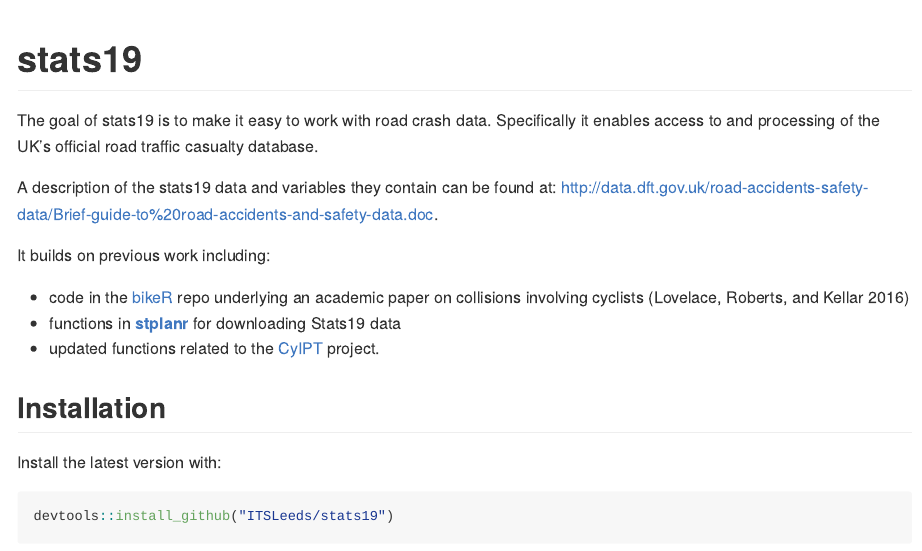
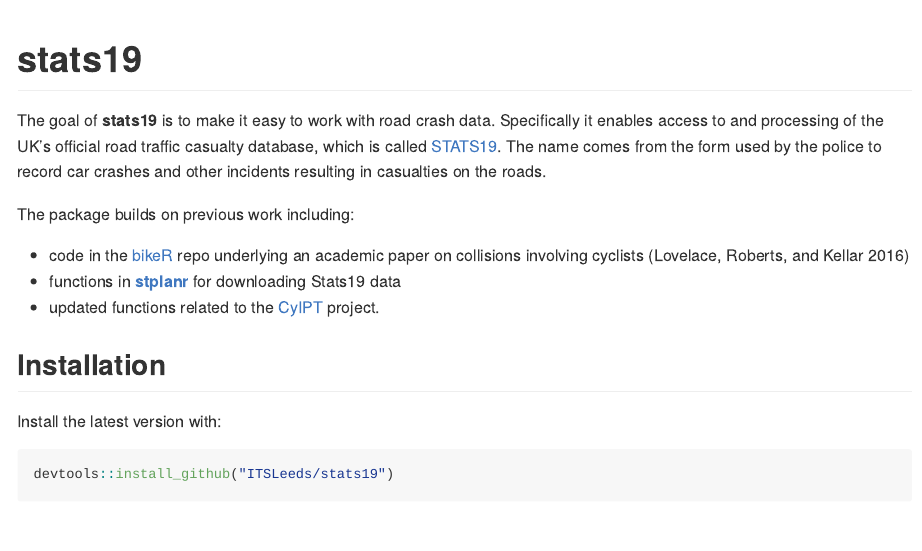
Before and after one commit to ropensci/stats19, an R Markdown document (README.Rmd): the page in a window 1100 px wide, from its top. The pictures show the output file README.md that the author committed with the source, drawn offline in the style of GitHub; badge pictures from the web are left out.

Commit message:
Update readme - define stats19

```diff
--- a/README.Rmd
+++ b/README.Rmd
@@ -18,12 +18,13 @@ knitr::opts_chunk$set(
 
 # stats19
 
-The goal of stats19 is to make it easy to work with road crash data.
-Specifically it enables access to and processing of the UK's official road traffic casualty database.
+The goal of **stats19** is to make it easy to work with road crash data.
+Specifically it enables access to and processing of the UK's official road traffic casualty database, which is called [STATS19](https://data.gov.uk/dataset/cb7ae6f0-4be6-4935-9277-47e5ce24a11f/road-safety-data).
+The name comes from the form used by the police to record car crashes and other incidents resulting in casualties on the roads.
 
-A description of the stats19 data and variables they contain can be found at: http://data.dft.gov.uk/road-accidents-safety-data/Brief-guide-to%20road-accidents-and-safety-data.doc.
+<!-- A description of the stats19 data and variables they contain can be found at: http://data.dft.gov.uk/road-accidents-safety-data/Brief-guide-to%20road-accidents-and-safety-data.doc. -->
 
-It builds on previous work including:
+The package builds on previous work including:
 
 - code in the [bikeR](https://github.com/Robinlovelace/bikeR) repo underlying an academic paper on collisions involving cyclists [@lovelace_who_2016]
 - functions in [**stplanr**](https://github.com/ropensci/stplanr/blob/master/R/load-stats19.R) for downloading Stats19 data
```
Also changed, not shown: README.md.
